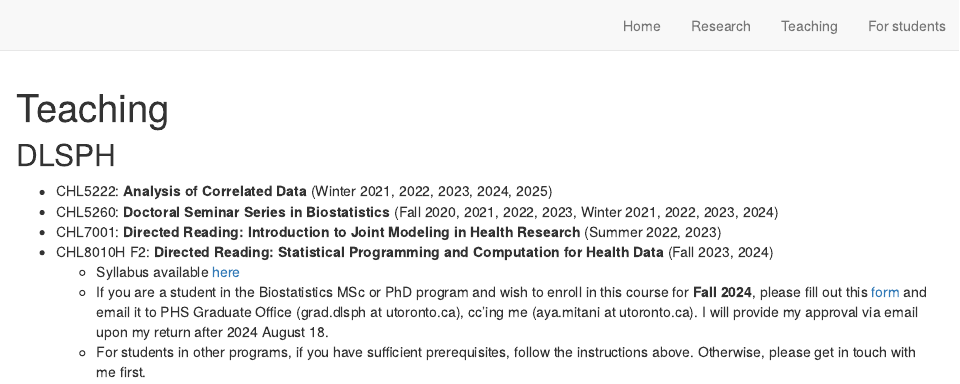
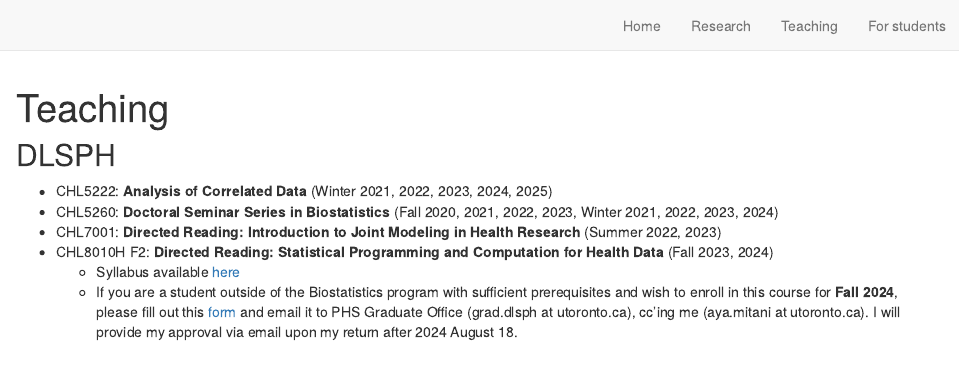
Before and after one commit to ayamitani/aya-website, an R Markdown document (teaching.Rmd): the page in a window 1100 px wide, from its top. Rendered offline with R 4.5, knitr and Pandoc, with nearby package versions; drawn as R Markdown's standard HTML page in place of the format the file asks for.

Commit message:
update teaching

```diff
--- a/teaching.Rmd
+++ b/teaching.Rmd
@@ -14,5 +14,4 @@ output:
 * CHL7001: **Directed Reading: Introduction to Joint Modeling in Health Research** (Summer 2022, 2023)
 * CHL8010H F2: **Directed Reading: Statistical Programming and Computation for Health Data** (Fall 2023, 2024)
   + Syllabus available [here](syllabus_statprog.pdf)
-  + If you are a student in the Biostatistics MSc or PhD program and wish to enroll in this course for **Fall 2024**, please fill out this [form](ReadingCourse_AMitani.pdf) and email it to PHS Graduate Office (grad.dlsph at utoronto.ca), cc'ing me (aya.mitani at utoronto.ca). I will provide my approval via email upon my return after 2024 August 18.
-  + For students in other programs, if you have sufficient prerequisites, follow the instructions above. Otherwise, please get in touch with me first.
+  + If you are a student outside of the Biostatistics program with sufficient prerequisites and wish to enroll in this course for **Fall 2024**, please fill out this [form](ReadingCourse_AMitani.pdf) and email it to PHS Graduate Office (grad.dlsph at utoronto.ca), cc'ing me (aya.mitani at utoronto.ca). I will provide my approval via email upon my return after 2024 August 18.
```
Also changed, not shown: 2 other files.
